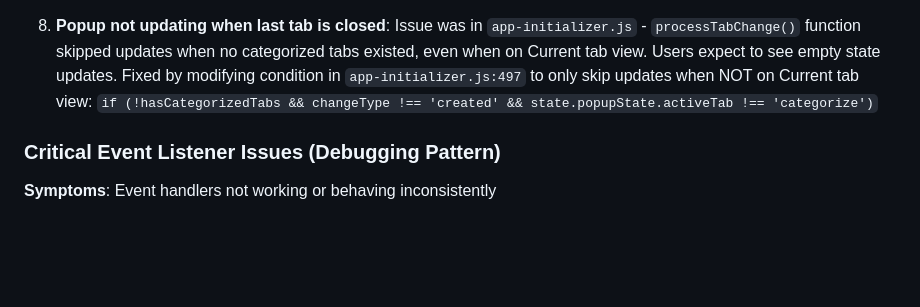
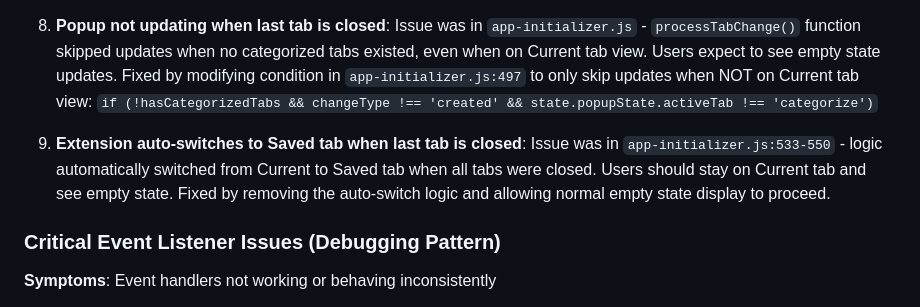
Before and after one commit to aitkn/ai_tab_manager, a Markdown page: CLAUDE.md, the part around the change. Rendered like a GitHub page; blank space fills up the shorter version.

Commit message:
Document fix for unwanted auto-switch to Saved tab
- Added entry #9 to Common Issues explaining the auto-switch problem
- Documents the specific location and solution
- Helps maintain proper UX behavior in future development

```diff
--- a/CLAUDE.md
+++ b/CLAUDE.md
@@ -140,6 +140,8 @@ src/
 7. **Duplicate counter not updating in real-time**: Issue was in `content-manager.js` - `generateTabHash()` function didn't include `duplicateCount` in change detection, so UI wasn't refreshing when counters changed. Fixed by adding `:${tab.duplicateCount || 1}` to hash calculation in `content-manager.js:284`
 
 8. **Popup not updating when last tab is closed**: Issue was in `app-initializer.js` - `processTabChange()` function skipped updates when no categorized tabs existed, even when on Current tab view. Users expect to see empty state updates. Fixed by modifying condition in `app-initializer.js:497` to only skip updates when NOT on Current tab view: `if (!hasCategorizedTabs && changeType !== 'created' && state.popupState.activeTab !== 'categorize')`
+
+9. **Extension auto-switches to Saved tab when last tab is closed**: Issue was in `app-initializer.js:533-550` - logic automatically switched from Current to Saved tab when all tabs were closed. Users should stay on Current tab and see empty state. Fixed by removing the auto-switch logic and allowing normal empty state display to proceed.
 
 ### Critical Event Listener Issues (Debugging Pattern)
 
```
